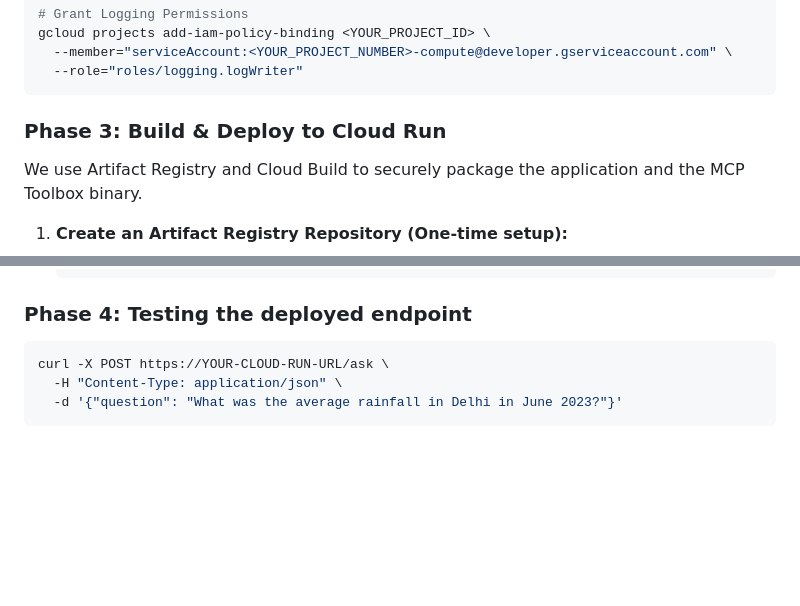
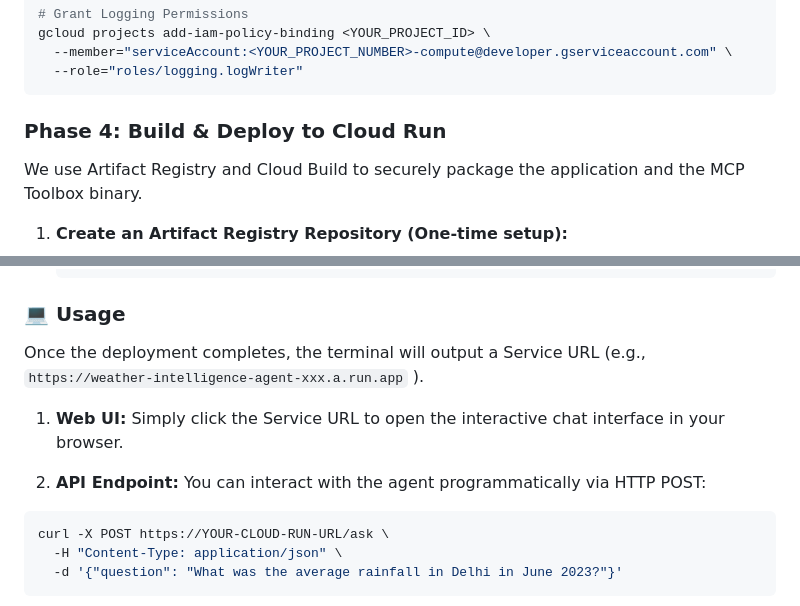
Before and after one commit to thatengineerguy21/weather-intelligence-agent, a Markdown page: README.md, 2 parts joined by grey strips. GitHub-like rendering; blank space fills up the shorter version.

````diff
--- a/README.md
+++ b/README.md
@@ -135,7 +160,7 @@ gcloud projects add-iam-policy-binding <YOUR_PROJECT_ID> \
   --role="roles/logging.logWriter"
 ```
 
-### Phase 3: Build & Deploy to Cloud Run
+### Phase 4: Build & Deploy to Cloud Run
 
 We use Artifact Registry and Cloud Build to securely package the application and the MCP Toolbox binary.
 
@@ -166,7 +191,15 @@ We use Artifact Registry and Cloud Build to securely package the application and
       --set-env-vars GOOGLE_GENAI_USE_VERTEXAI=1,GOOGLE_CLOUD_PROJECT=<YOUR_PROJECT_ID>,GOOGLE_CLOUD_LOCATION=us-central1
     ```
 
-### Phase 4: Testing the deployed endpoint
+### 💻 Usage
+
+Once the deployment completes, the terminal will output a Service URL (e.g., `https://weather-intelligence-agent-xxx.a.run.app` ).
+
+1. **Web UI:**
+Simply click the Service URL to open the interactive chat interface in your browser.
+
+2. **API Endpoint:**
+You can interact with the agent programmatically via HTTP POST:
 
 ```bash
 curl -X POST https://YOUR-CLOUD-RUN-URL/ask \
````
Also changed, not shown: other parts of README.md (+76 -24 lines).
